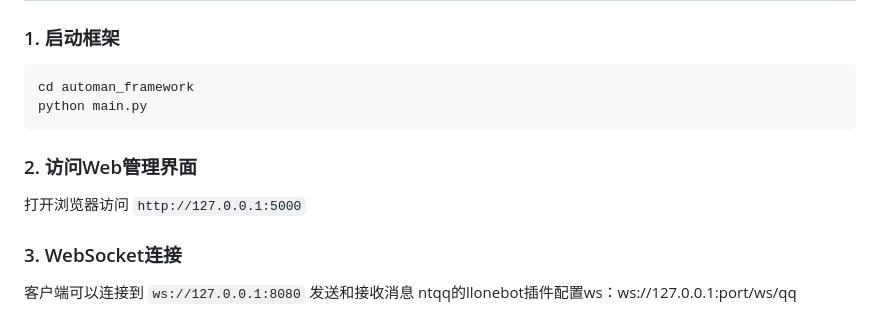
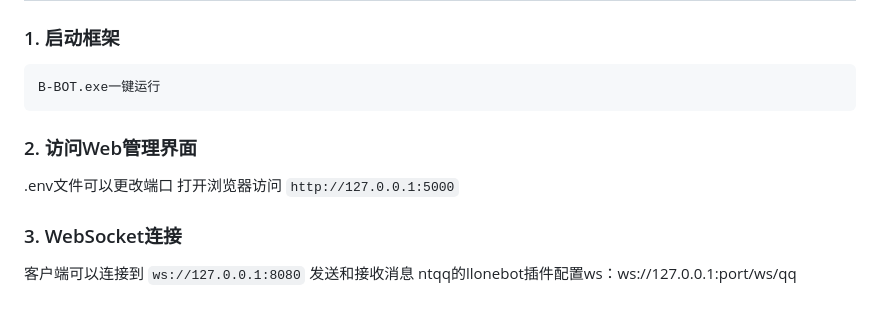
Before and after one commit to 241793/B-Bot, a Markdown page: README.md, the part around the change. Drawn GitHub-style.

````diff
--- a/README.md
+++ b/README.md
@@ -16,12 +16,11 @@ win需要Python 环境
 ### 1. 启动框架
 
 ```bash
-cd automan_framework
-python main.py
+B-BOT.exe一键运行
 ```
 
 ### 2. 访问Web管理界面
-
+.env文件可以更改端口
 打开浏览器访问 `http://127.0.0.1:5000`
 
 ### 3. WebSocket连接
````
